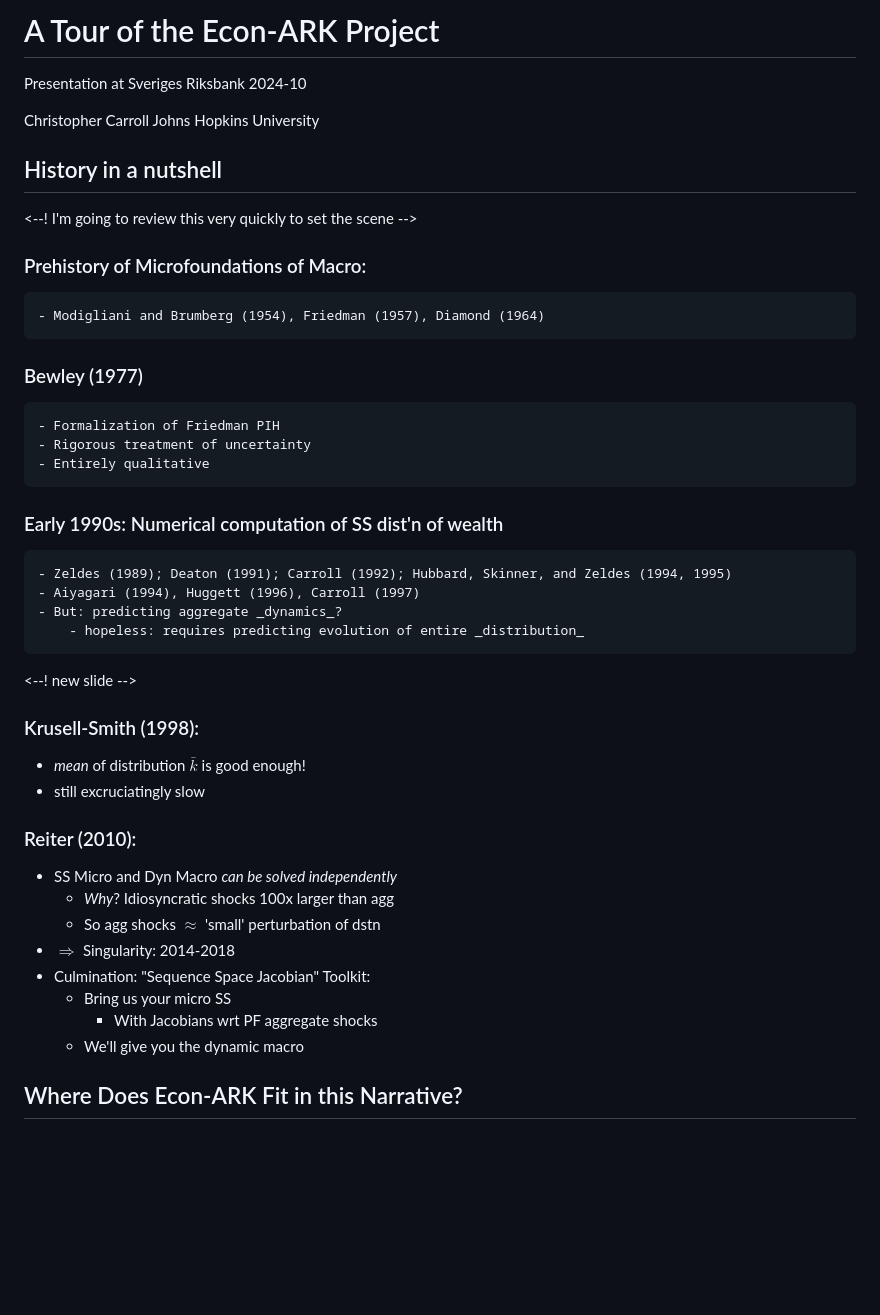
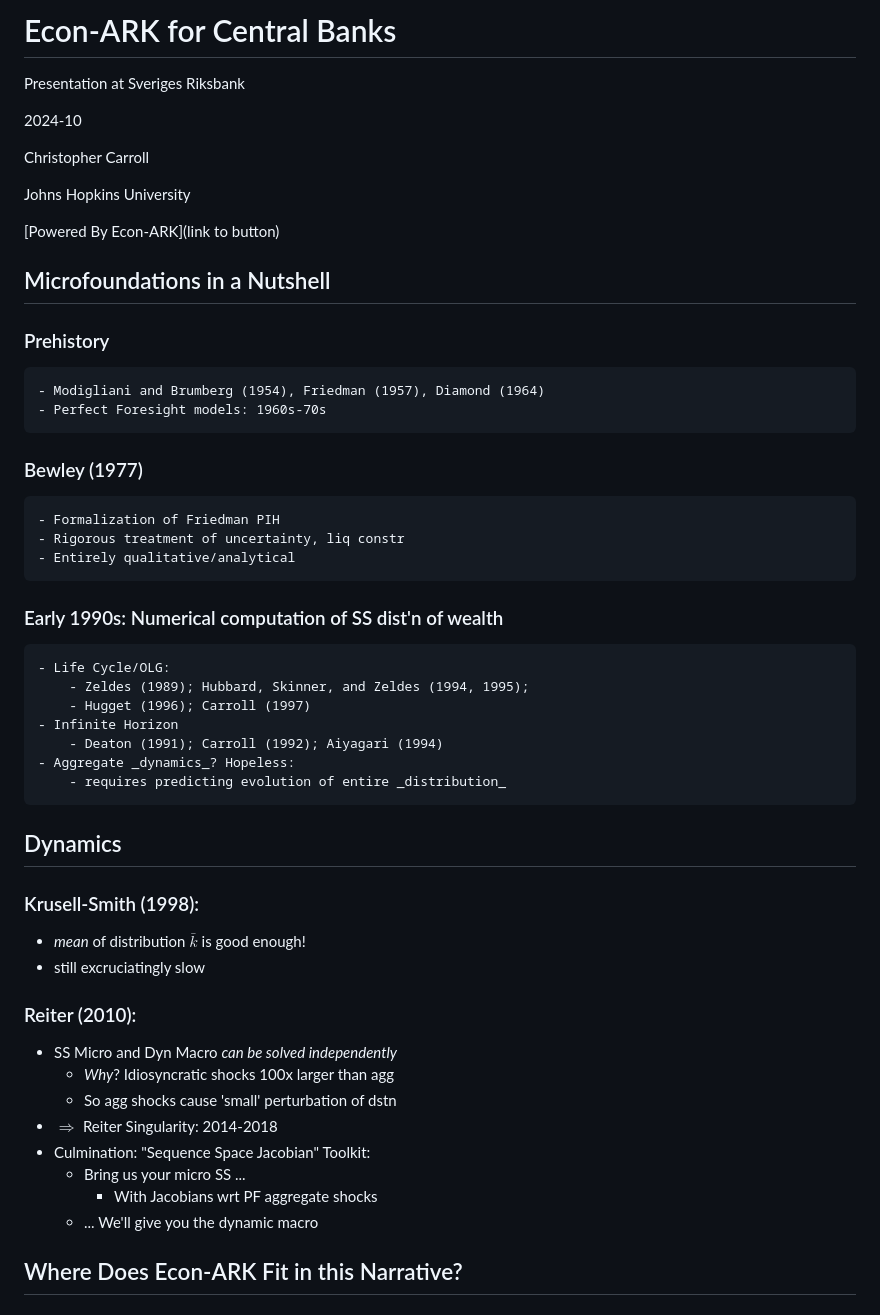
Before and after one commit to econ-ark/PARK, a Markdown page: Hetero-And-Macro/central-banks-hark-and-ssj.md, the part around the change printed below. Drawn GitHub-style; blank space fills up the shorter version.

```diff
--- a/Hetero-And-Macro/central-banks-hark-and-ssj.md
+++ b/Hetero-And-Macro/central-banks-hark-and-ssj.md
@@ -1,29 +1,44 @@
-# A Tour of the Econ-ARK Project
+# Econ-ARK for Central Banks
 
 Presentation at Sveriges Riksbank
+
 2024-10
 
+
 Christopher Carroll
+
 Johns Hopkins University
 
-## History in a nutshell
-<--! I'm going to review this very quickly to set the scene -->
+[Powered By Econ-ARK](link to button)
 
-### Prehistory of Microfoundations of Macro:
+<!-- Conventions
+## marks a new slide
+### marks a header in a slide
+-->
+
+## Microfoundations in a Nutshell
+<!-- I'm going to review this very quickly to set the scene -->
+
+### Prehistory
 	- Modigliani and Brumberg (1954), Friedman (1957), Diamond (1964)
+	- Perfect Foresight models: 1960s-70s
 
 ### Bewley (1977)
     - Formalization of Friedman PIH
-	- Rigorous treatment of uncertainty
-	- Entirely qualitative
+	- Rigorous treatment of uncertainty, liq constr
+	- Entirely qualitative/analytical
 
 ### Early 1990s: Numerical computation of SS dist'n of wealth
-	- Zeldes (1989); Deaton (1991); Carroll (1992); Hubbard, Skinner, and Zeldes (1994, 1995)
-	- Aiyagari (1994), Huggett (1996), Carroll (1997)
-	- But: predicting aggregate _dynamics_?
-		- hopeless: requires predicting evolution of entire _distribution_
+	- Life Cycle/OLG:
+		- Zeldes (1989); Hubbard, Skinner, and Zeldes (1994, 1995);
+		- Hugget (1996); Carroll (1997)
+	- Infinite Horizon
+		- Deaton (1991); Carroll (1992); Aiyagari (1994)
+	- Aggregate _dynamics_? Hopeless:
+		- requires predicting evolution of entire _distribution_
 
-<--! new slide -->
+<!-- new slide -->
+## Dynamics
 
 ### Krusell-Smith (1998): <!-- somebody add link to our KS replication -->
    - _mean_ of distribution $\bar{k}$ is good enough!
@@ -32,12 +47,12 @@ Johns Hopkins University
 ### Reiter (2010):
    - SS Micro and Dyn Macro _can be solved independently_
 	 - _Why_? Idiosyncratic shocks 100x larger than agg
-	 - So agg shocks $\approx$ 'small' perturbation of dstn
-   - $\Rightarrow$ Singularity: 2014-2018
+	 - So agg shocks cause 'small' perturbation of dstn
+   - $\Rightarrow$ Reiter Singularity: 2014-2018
    - Culmination: "Sequence Space Jacobian" Toolkit: <!-- link -->
-     - Bring us your micro SS
+     - Bring us your micro SS ...
 	   - With Jacobians wrt PF aggregate shocks
-	 - We'll give you the dynamic macro
+	 - ... We'll give you the dynamic macro
 
 ## Where Does Econ-ARK Fit in this Narrative?
 
```
Also changed, not shown: other parts of Hetero-And-Macro/central-banks-hark-and-ssj.md (+21 -13 lines).
